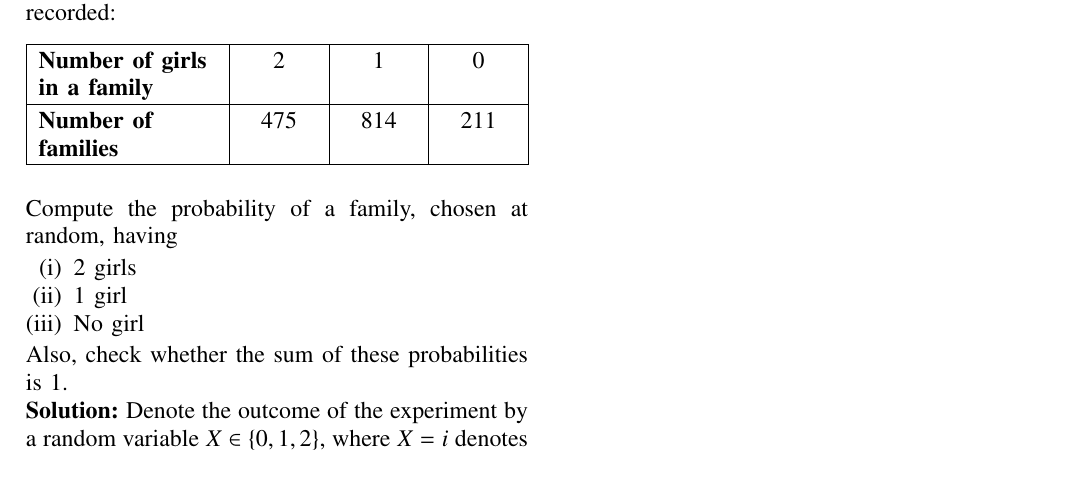
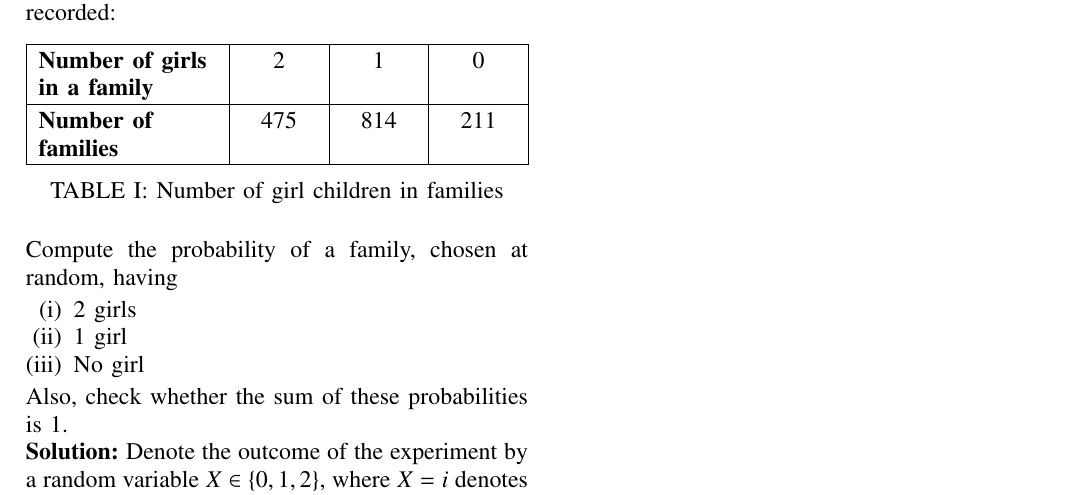
Before and after one commit to goats-9/ai1110, a LaTeX problem sheet (Assignment 5/main.tex): part of the page, cut so that both start at the same text. Compiled offline with pdfLaTeX.

Commit message:
Upload Assignment 5

```diff
--- a/Assignment 5/main.tex
+++ b/Assignment 5/main.tex
@@ -159,6 +159,7 @@ This document contains the solution to Question 2 of Exercise 15.1 of Chapter 15
 
 \begin{table}[!htb]
 \input{tables/table.tex}
+\caption{Number of girl children in families}
 \label{tab1}
 \end{table}
 
```
Also changed, not shown: Assignment 5/main.pdf.
